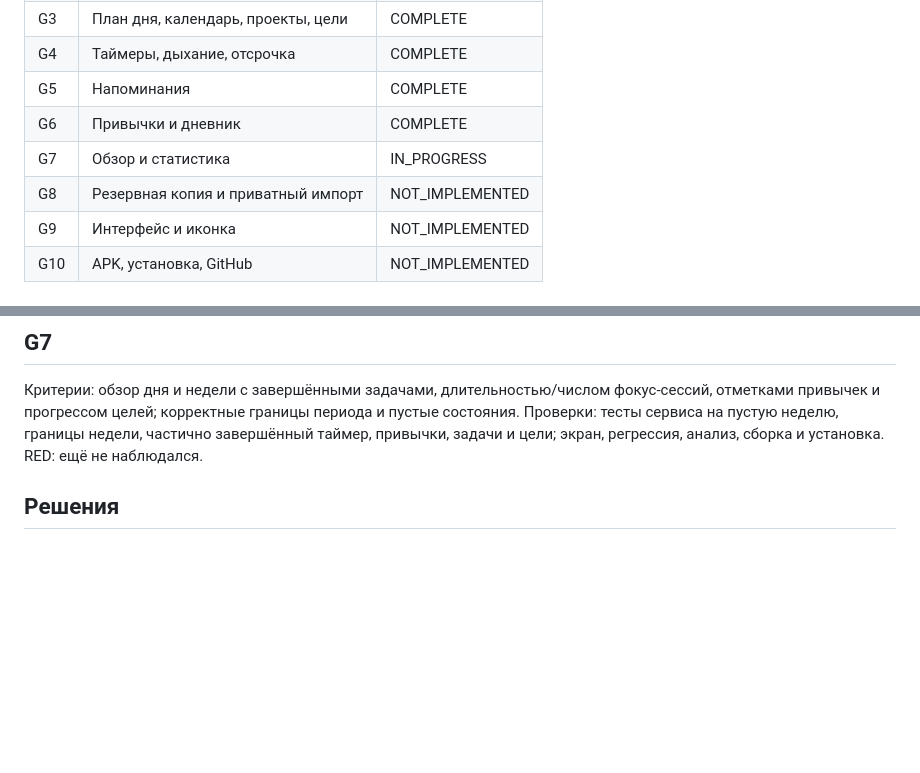
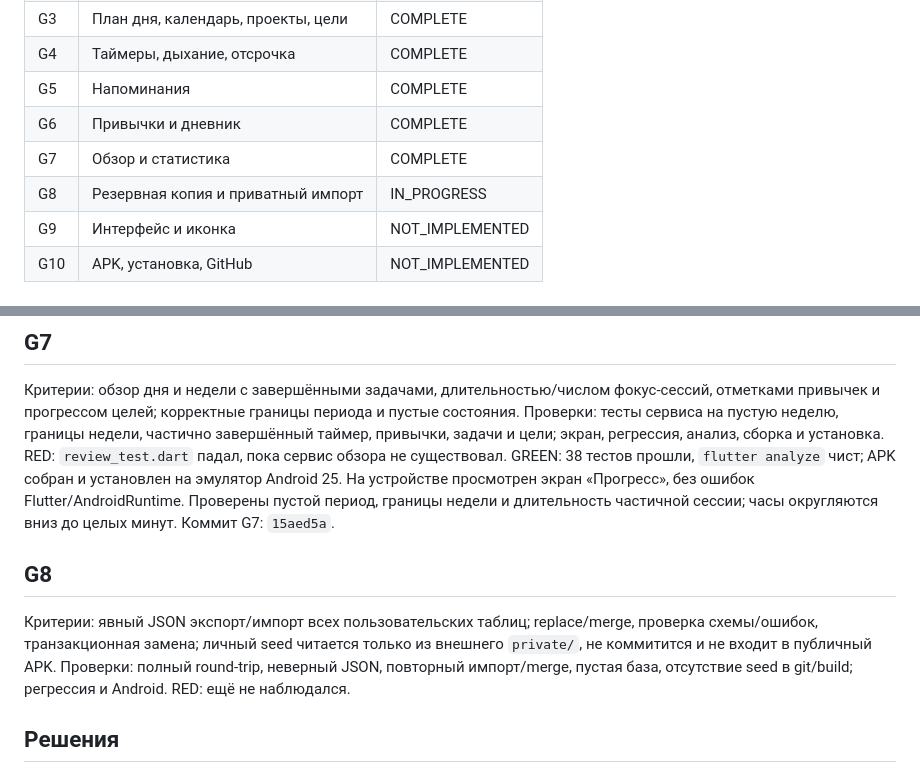
Before and after one commit to d3c0r1x/planerka, a Markdown page: .agent/PROGRESS.md, 2 parts joined by grey strips. GitHub-like rendering; blank space fills up the shorter version.

Commit message:
docs: record progress review milestone

```diff
--- a/.agent/PROGRESS.md
+++ b/.agent/PROGRESS.md
@@ -21,8 +21,8 @@
 | G4 | Таймеры, дыхание, отсрочка | COMPLETE |
 | G5 | Напоминания | COMPLETE |
 | G6 | Привычки и дневник | COMPLETE |
-| G7 | Обзор и статистика | IN_PROGRESS |
-| G8 | Резервная копия и приватный импорт | NOT_IMPLEMENTED |
+| G7 | Обзор и статистика | COMPLETE |
+| G8 | Резервная копия и приватный импорт | IN_PROGRESS |
 | G9 | Интерфейс и иконка | NOT_IMPLEMENTED |
 | G10 | APK, установка, GitHub | NOT_IMPLEMENTED |
 
@@ -78,6 +78,14 @@ GREEN: всего 34 теста прошли; `flutter analyze` без заме
 
 Критерии: обзор дня и недели с завершёнными задачами, длительностью/числом фокус-сессий, отметками привычек и прогрессом целей; корректные границы периода и пустые состояния.
 Проверки: тесты сервиса на пустую неделю, границы недели, частично завершённый таймер, привычки, задачи и цели; экран, регрессия, анализ, сборка и установка.
+RED: `review_test.dart` падал, пока сервис обзора не существовал.
+GREEN: 38 тестов прошли, `flutter analyze` чист; APK собран и установлен на эмулятор Android 25. На устройстве просмотрен экран «Прогресс», без ошибок Flutter/AndroidRuntime. Проверены пустой период, границы недели и длительность частичной сессии; часы округляются вниз до целых минут.
+Коммит G7: `15aed5a`.
+
+## G8
+
+Критерии: явный JSON экспорт/импорт всех пользовательских таблиц; replace/merge, проверка схемы/ошибок, транзакционная замена; личный seed читается только из внешнего `private/`, не коммитится и не входит в публичный APK.
+Проверки: полный round-trip, неверный JSON, повторный импорт/merge, пустая база, отсутствие seed в git/build; регрессия и Android.
 RED: ещё не наблюдался.
 
 ## Решения
```
